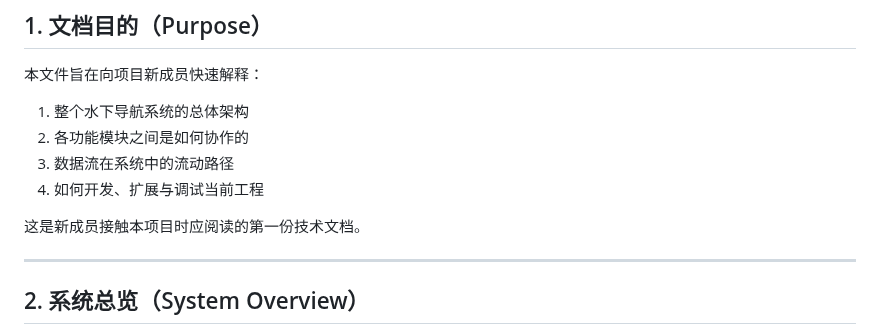
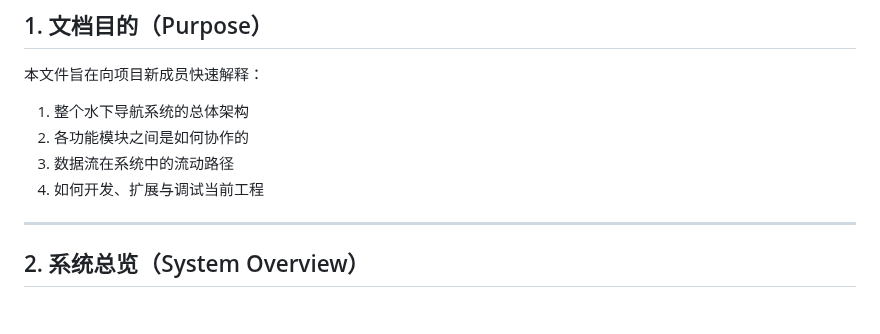
Before and after one commit to wyswang3/Underwater-robot-navigation, a Markdown page: docs/design/architecture.md, the part around the change. Drawn GitHub-style; blank space fills up the shorter version.

Commit message:
保存本地改动

```diff
--- a/docs/design/architecture.md
+++ b/docs/design/architecture.md
@@ -16,7 +16,7 @@
 3. 数据流在系统中的流动路径
 4. 如何开发、扩展与调试当前工程
 
-这是新成员接触本项目时应阅读的第一份技术文档。
+
 
 ---
 
```
